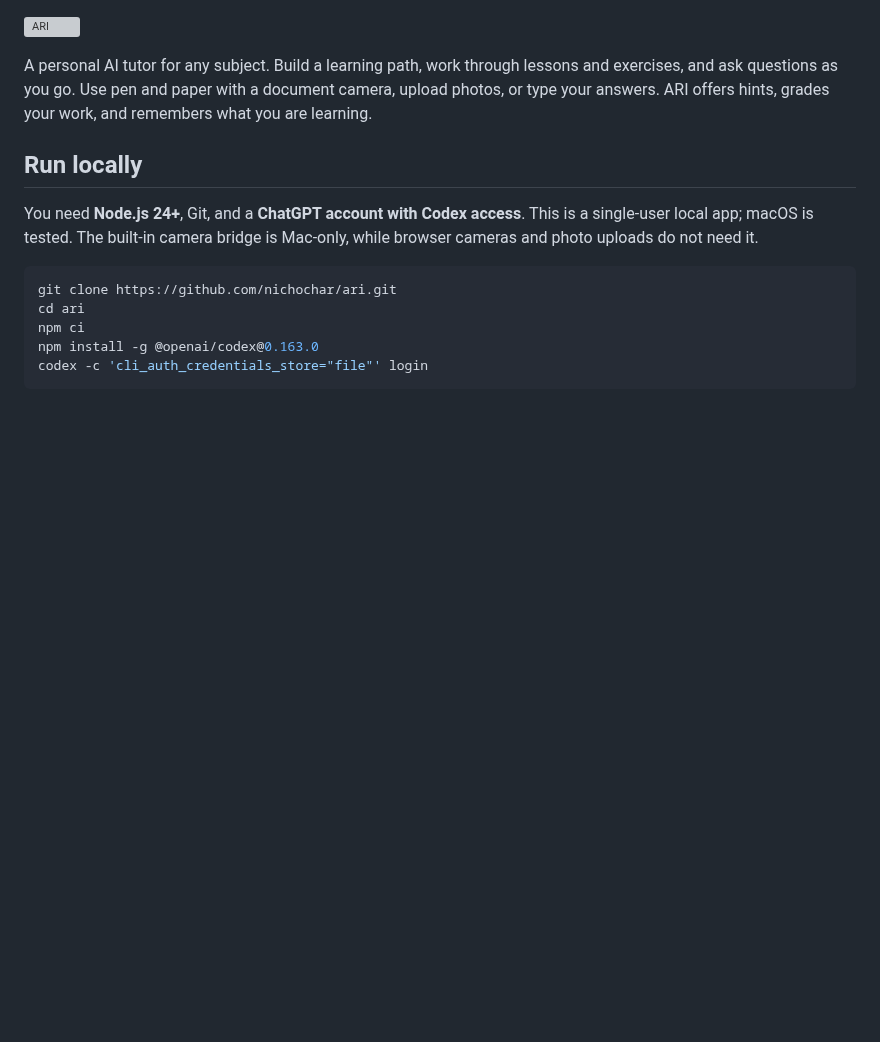
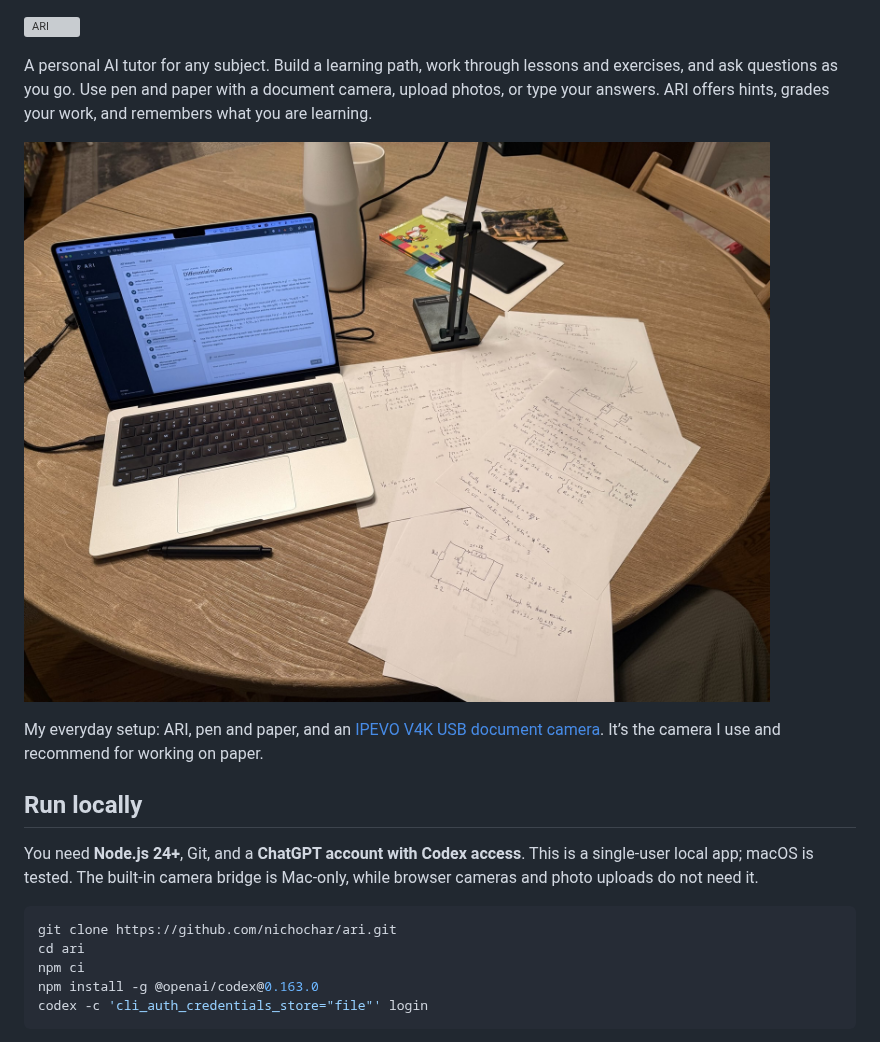
Before and after one commit to nichochar/ari, a Markdown page: README.md, the part around the change. GitHub-like rendering; pictures changed too: docs/images/setup.jpg (added); blank space fills up the shorter version; grey boxes are pictures that could not be loaded.

Commit message:
Show pen-and-paper setup and recommend IPEVO V4K

```diff
--- a/README.md
+++ b/README.md
@@ -1,6 +1,10 @@
 ![ARI](public/ari-logo.svg)
 
 A personal AI tutor for any subject. Build a learning path, work through lessons and exercises, and ask questions as you go. Use pen and paper with a document camera, upload photos, or type your answers. ARI offers hints, grades your work, and remembers what you are learning.
+
+![ARI running on a laptop beside a document camera and handwritten maths and physics work](docs/images/setup.jpg)
+
+My everyday setup: ARI, pen and paper, and an [IPEVO V4K USB document camera](https://www.amazon.com/dp/B079DLTG9F). It’s the camera I use and recommend for working on paper.
 
 ## Run locally
 
```
